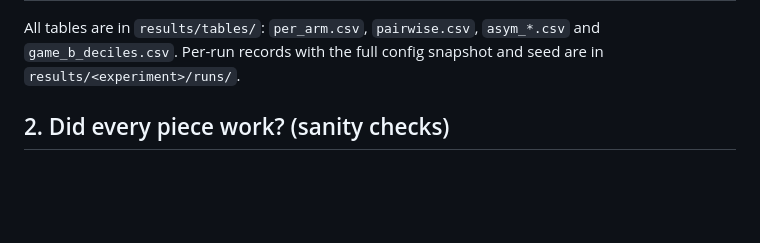
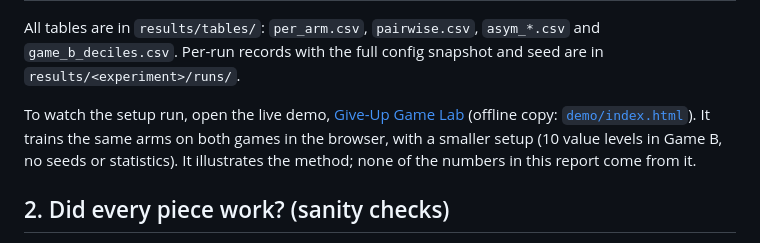
Before and after one commit to pandasuwu/Multi_Agent_RL-FAI-, a Markdown page: RESULTS.md, the part around the change. GitHub-like rendering; blank space fills up the shorter version.

Commit message:
RESULTS: link the live demo

```diff
--- a/RESULTS.md
+++ b/RESULTS.md
@@ -59,6 +59,11 @@ What *did* matter:
 All tables are in `results/tables/`: `per_arm.csv`, `pairwise.csv`, `asym_*.csv` and
 `game_b_deciles.csv`. Per-run records with the full config snapshot and seed are in
 `results/<experiment>/runs/`.
+
+To watch the setup run, open the live demo, [Give-Up Game Lab](https://claude.ai/artifact/7RDFGua3hKQyYSKt8W7RKN)
+(offline copy: [`demo/index.html`](demo/index.html)). It trains the same arms on both games in the
+browser, with a smaller setup (10 value levels in Game B, no seeds or statistics). It illustrates
+the method; none of the numbers in this report come from it.
 
 ## 2. Did every piece work? (sanity checks)
 
```
